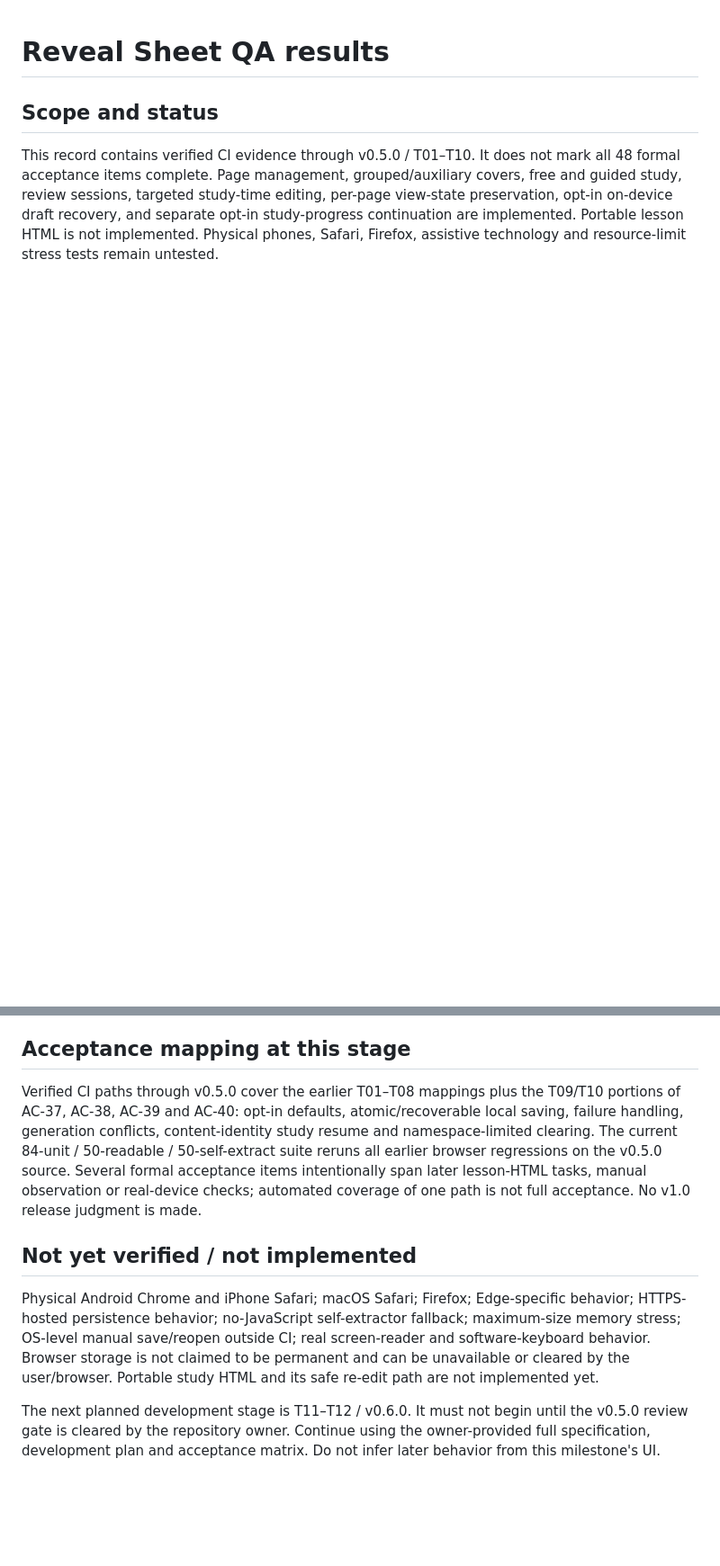
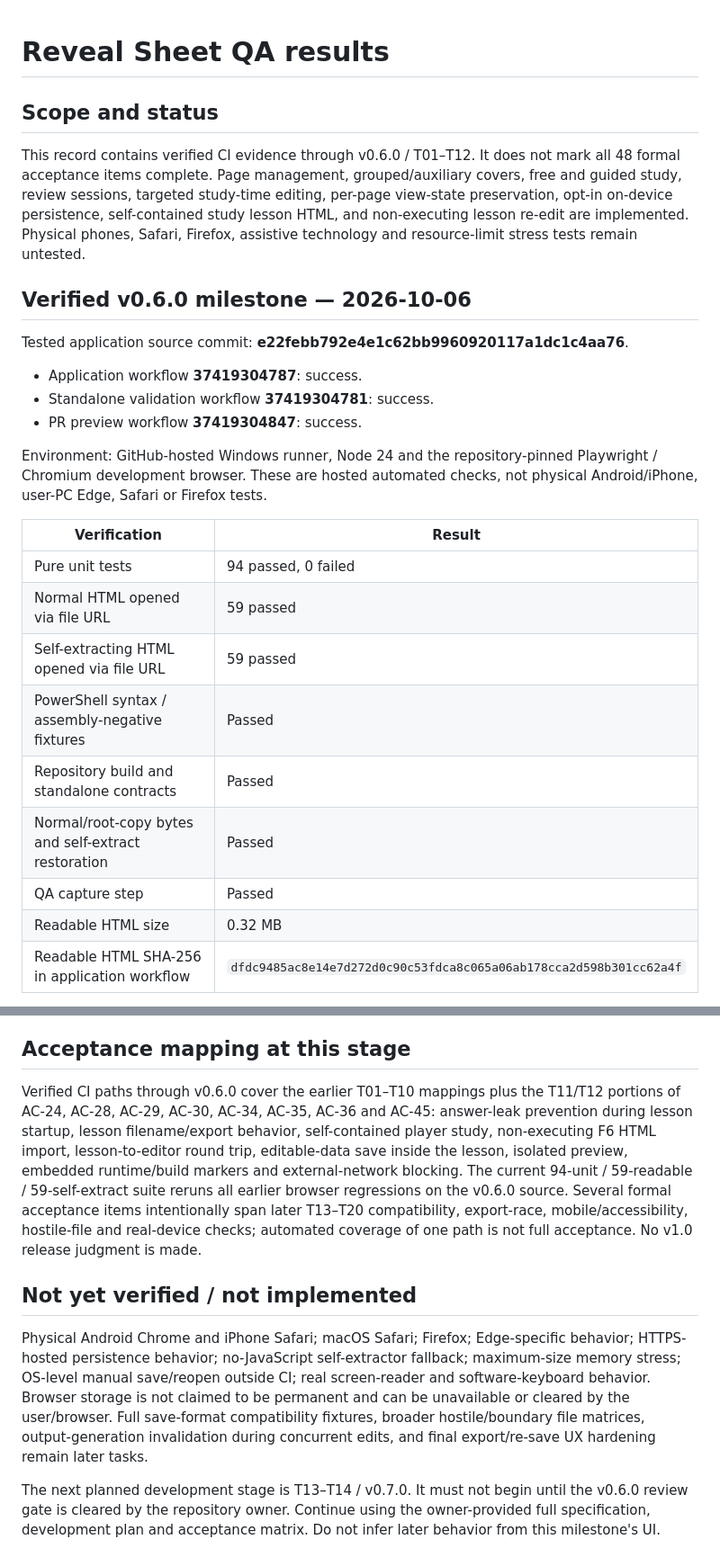
Before and after one commit to ttomohisa/htmlapps-reveal-sheet, a Markdown page: docs/QA_RESULTS.md, 2 parts joined by grey strips. Shown at 90% size. GitHub-like rendering; blank space fills up the shorter version.

Commit message:
docs: record verified v0.6.0 milestone

```diff
--- a/docs/QA_RESULTS.md
+++ b/docs/QA_RESULTS.md
@@ -2,4 +2,27 @@
 
 ## Scope and status
 
-This record contains verified CI evidence through v0.5.0 / T01–T10. It does not mark all 48 formal acceptance items complete. Page management, grouped/auxiliary covers, free and guided study, review sessions, targeted study-time editing, per-page view-state preservation, opt-in on-device draft recovery, and separate opt-in study-progress continuation are implemented. Portable lesson HTML is not implemented. Physical phones, Safari, Firefox, assistive technology and resource-limit stress tests remain untested.
+This record contains verified CI evidence through v0.6.0 / T01–T12. It does not mark all 48 formal acceptance items complete. Page management, grouped/auxiliary covers, free and guided study, review sessions, targeted study-time editing, per-page view-state preservation, opt-in on-device persistence, self-contained study lesson HTML, and non-executing lesson re-edit are implemented. Physical phones, Safari, Firefox, assistive technology and resource-limit stress tests remain untested.
+
+## Verified v0.6.0 milestone — 2026-10-06
+
+Tested application source commit: **e22febb792e4e1c62bb9960920117a1dc1c4aa76**.
+
+- Application workflow **37419304787**: success.
+- Standalone validation workflow **37419304781**: success.
+- PR preview workflow **37419304847**: success.
+
+Environment: GitHub-hosted Windows runner, Node 24 and the repository-pinned Playwright / Chromium development browser. These are hosted automated checks, not physical Android/iPhone, user-PC Edge, Safari or Firefox tests.
+
+| Verification | Result |
+|---|---|
+| Pure unit tests | 94 passed, 0 failed |
+| Normal HTML opened via file URL | 59 passed |
+| Self-extracting HTML opened via file URL | 59 passed |
+| PowerShell syntax / assembly-negative fixtures | Passed |
+| Repository build and standalone contracts | Passed |
+| Normal/root-copy bytes and self-extract restoration | Passed |
+| QA capture step | Passed |
+| Readable HTML size | 0.32 MB |
+| Readable HTML SHA-256 in application workflow | `dfdc9485ac8e14e7d272d0c90c53fdca8c065a06ab178cca2d598b301cc62a4f` |
+
@@ -171,10 +210,10 @@ Feature tests were first observed failing for missing core/input functionality,
 
 ## Acceptance mapping at this stage
 
-Verified CI paths through v0.5.0 cover the earlier T01–T08 mappings plus the T09/T10 portions of AC-37, AC-38, AC-39 and AC-40: opt-in defaults, atomic/recoverable local saving, failure handling, generation conflicts, content-identity study resume and namespace-limited clearing. The current 84-unit / 50-readable / 50-self-extract suite reruns all earlier browser regressions on the v0.5.0 source. Several formal acceptance items intentionally span later lesson-HTML tasks, manual observation or real-device checks; automated coverage of one path is not full acceptance. No v1.0 release judgment is made.
+Verified CI paths through v0.6.0 cover the earlier T01–T10 mappings plus the T11/T12 portions of AC-24, AC-28, AC-29, AC-30, AC-34, AC-35, AC-36 and AC-45: answer-leak prevention during lesson startup, lesson filename/export behavior, self-contained player study, non-executing F6 HTML import, lesson-to-editor round trip, editable-data save inside the lesson, isolated preview, embedded runtime/build markers and external-network blocking. The current 94-unit / 59-readable / 59-self-extract suite reruns all earlier browser regressions on the v0.6.0 source. Several formal acceptance items intentionally span later T13–T20 compatibility, export-race, mobile/accessibility, hostile-file and real-device checks; automated coverage of one path is not full acceptance. No v1.0 release judgment is made.
 
 ## Not yet verified / not implemented
 
-Physical Android Chrome and iPhone Safari; macOS Safari; Firefox; Edge-specific behavior; HTTPS-hosted persistence behavior; no-JavaScript self-extractor fallback; maximum-size memory stress; OS-level manual save/reopen outside CI; real screen-reader and software-keyboard behavior. Browser storage is not claimed to be permanent and can be unavailable or cleared by the user/browser. Portable study HTML and its safe re-edit path are not implemented yet.
+Physical Android Chrome and iPhone Safari; macOS Safari; Firefox; Edge-specific behavior; HTTPS-hosted persistence behavior; no-JavaScript self-extractor fallback; maximum-size memory stress; OS-level manual save/reopen outside CI; real screen-reader and software-keyboard behavior. Browser storage is not claimed to be permanent and can be unavailable or cleared by the user/browser. Full save-format compatibility fixtures, broader hostile/boundary file matrices, output-generation invalidation during concurrent edits, and final export/re-save UX hardening remain later tasks.
 
-The next planned development stage is T11–T12 / v0.6.0. It must not begin until the v0.5.0 review gate is cleared by the repository owner. Continue using the owner-provided full specification, development plan and acceptance matrix. Do not infer later behavior from this milestone's UI.
+The next planned development stage is T13–T14 / v0.7.0. It must not begin until the v0.6.0 review gate is cleared by the repository owner. Continue using the owner-provided full specification, development plan and acceptance matrix. Do not infer later behavior from this milestone's UI.
```
Also changed, not shown: other parts of docs/QA_RESULTS.md (+16 -0 lines).
